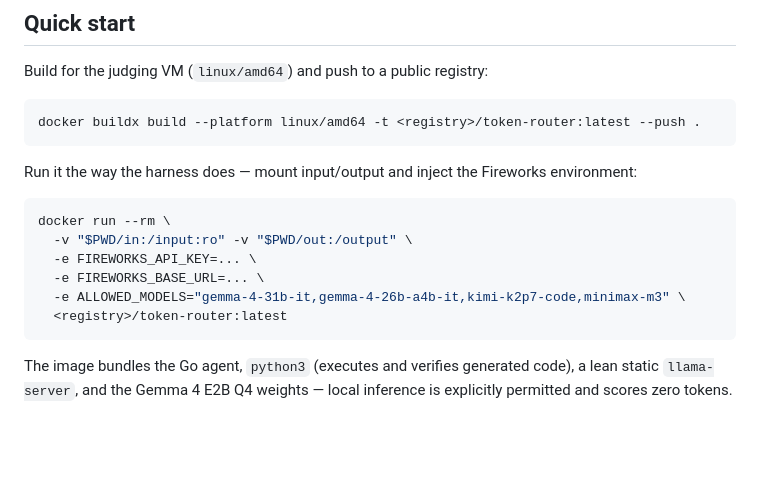
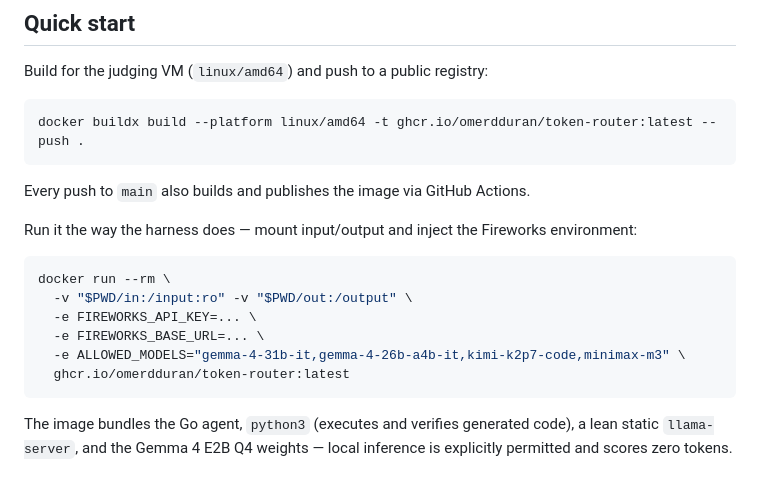
Before and after one commit to omerdduran/token-router, a Markdown page: README.md, the part around one of its changes. GitHub-like rendering; blank space fills up the shorter version.

Commit message:
Fill in the real repo path in badges and image references

````diff
--- a/README.md
+++ b/README.md
@@ -106,8 +105,10 @@ Robustness is built in for a one-shot grader:
 Build for the judging VM (`linux/amd64`) and push to a public registry:
 
 ```bash
-docker buildx build --platform linux/amd64 -t <registry>/token-router:latest --push .
+docker buildx build --platform linux/amd64 -t ghcr.io/omerdduran/token-router:latest --push .
 ```
+
+Every push to `main` also builds and publishes the image via GitHub Actions.
 
 Run it the way the harness does — mount input/output and inject the Fireworks environment:
 
@@ -117,7 +118,7 @@ docker run --rm \
   -e FIREWORKS_API_KEY=... \
   -e FIREWORKS_BASE_URL=... \
   -e ALLOWED_MODELS="gemma-4-31b-it,gemma-4-26b-a4b-it,kimi-k2p7-code,minimax-m3" \
-  <registry>/token-router:latest
+  ghcr.io/omerdduran/token-router:latest
 ```
 
 The image bundles the Go agent, `python3` (executes and verifies generated code), a lean static `llama-server`, and the Gemma 4 E2B Q4 weights — local inference is explicitly permitted and scores zero tokens.
````
Also changed, not shown: other parts of README.md (+1 -2 lines).
